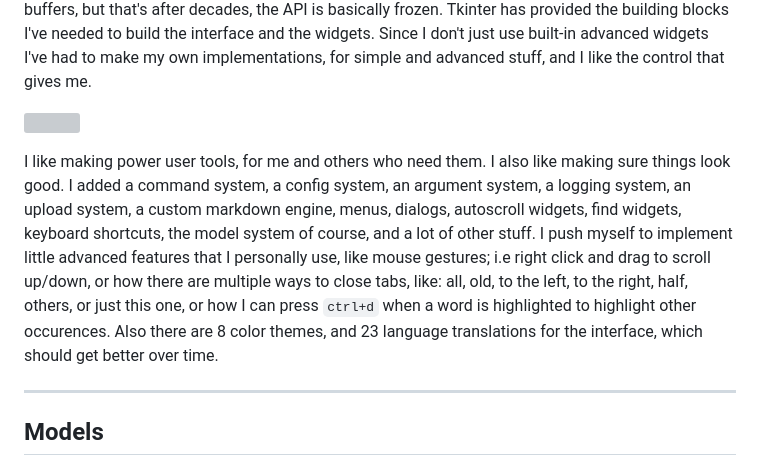
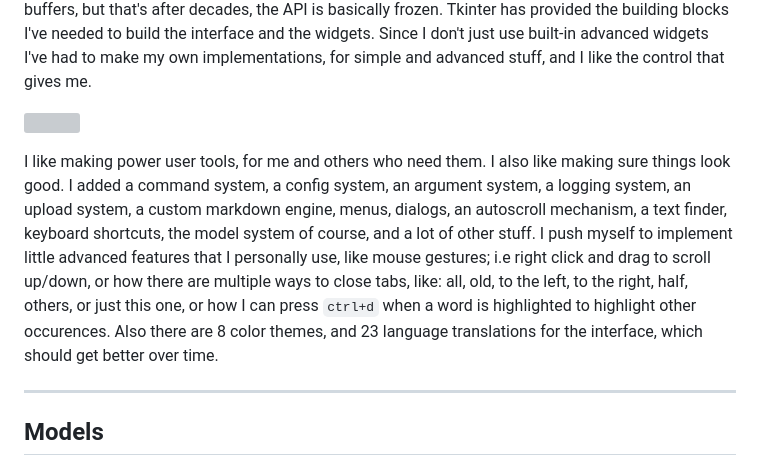
Before and after one commit to madprops/blog, a Markdown page: docs/meltdown/meltdown.md, the part around the change. Rendered like a GitHub page; grey boxes are pictures that could not be loaded.

Commit message:
Meltdown

```diff
--- a/docs/meltdown/meltdown.md
+++ b/docs/meltdown/meltdown.md
@@ -4,7 +4,7 @@ I started working on this since 2024. Initially I attempted to do a `TUI` using
 
 ![](image.png)
 
-I like making power user tools, for me and others who need them. I also like making sure things look good. I added a command system, a config system, an argument system, a logging system, an upload system, a custom markdown engine, menus, dialogs, autoscroll widgets, find widgets, keyboard shortcuts, the model system of course, and a lot of other stuff. I push myself to implement little advanced features that I personally use, like mouse gestures; i.e right click and drag to scroll up/down, or how there are multiple ways to close tabs, like: all, old, to the left, to the right, half, others, or just this one, or how I can press `ctrl+d` when a word is highlighted to highlight other occurences. Also there are 8 color themes, and 23 language translations for the interface, which should get better over time.
+I like making power user tools, for me and others who need them. I also like making sure things look good. I added a command system, a config system, an argument system, a logging system, an upload system, a custom markdown engine, menus, dialogs, an autoscroll mechanism, a text finder, keyboard shortcuts, the model system of course, and a lot of other stuff. I push myself to implement little advanced features that I personally use, like mouse gestures; i.e right click and drag to scroll up/down, or how there are multiple ways to close tabs, like: all, old, to the left, to the right, half, others, or just this one, or how I can press `ctrl+d` when a word is highlighted to highlight other occurences. Also there are 8 color themes, and 23 language translations for the interface, which should get better over time.
 
 ---
 
```
